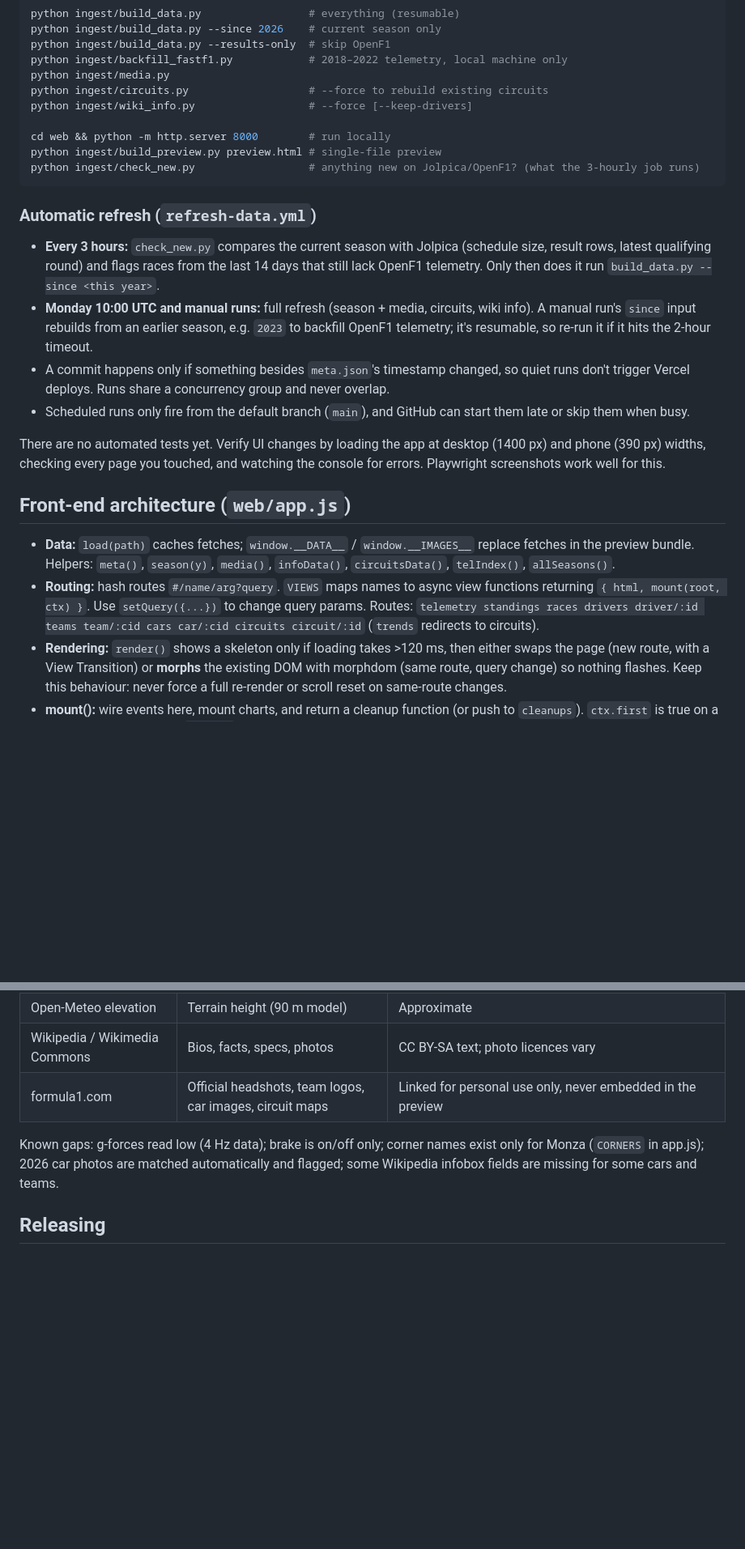
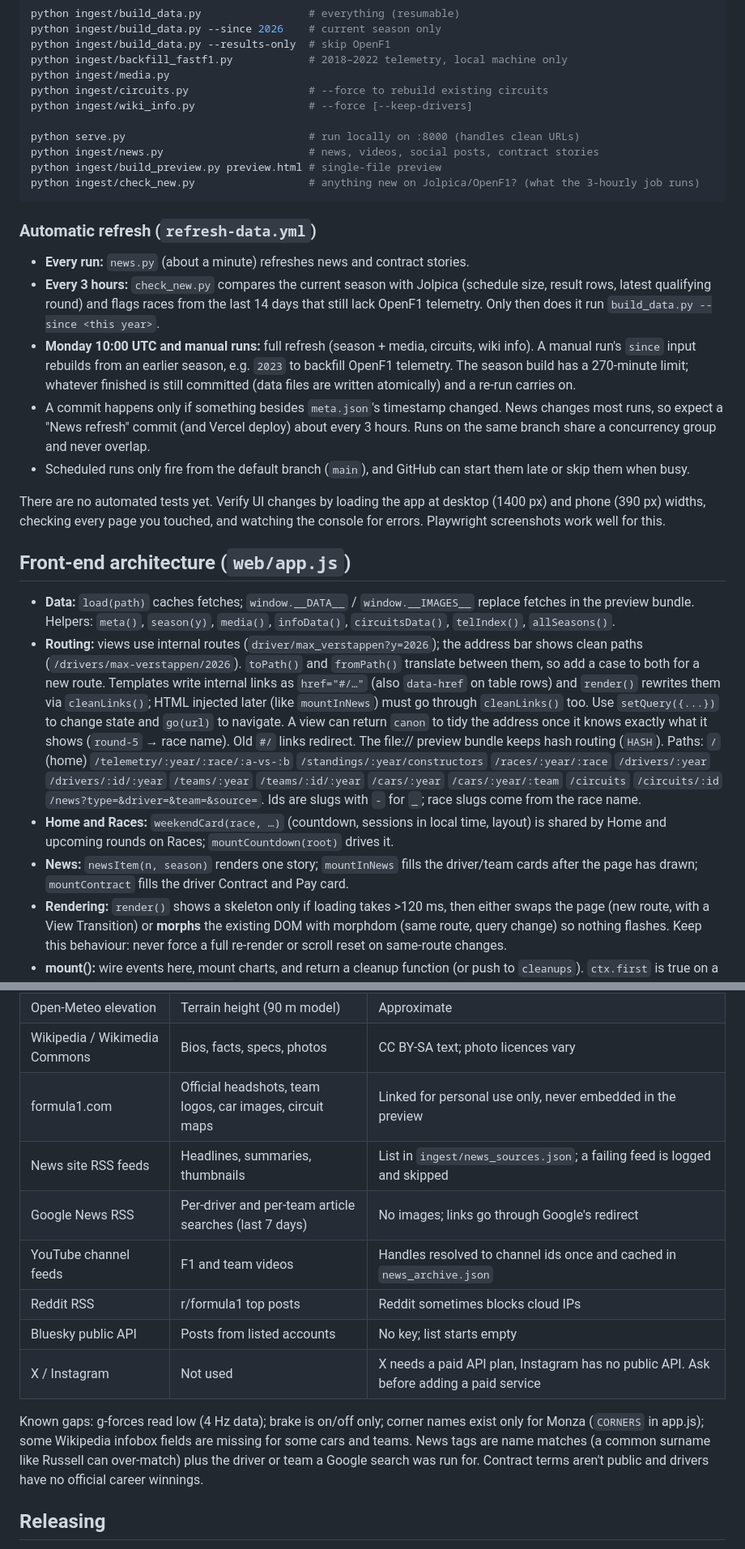
Before and after one commit to mattsinitiere/outlap, a Markdown page: AGENT.md, 2 parts joined by grey strips. Shown at 81% size. GitHub-like rendering; blank space fills up the shorter version.

````diff
--- a/AGENT.md
+++ b/AGENT.md
@@ -84,21 +95,25 @@ python ingest/media.py
 python ingest/circuits.py                   # --force to rebuild existing circuits
 python ingest/wiki_info.py                  # --force [--keep-drivers]
 
-cd web && python -m http.server 8000        # run locally
+python serve.py                             # run locally on :8000 (handles clean URLs)
+python ingest/news.py                       # news, videos, social posts, contract stories
 python ingest/build_preview.py preview.html # single-file preview
 python ingest/check_new.py                  # anything new on Jolpica/OpenF1? (what the 3-hourly job runs)
 ```
 
 ### Automatic refresh (`refresh-data.yml`)
 
+- **Every run:** `news.py` (about a minute) refreshes news and contract stories.
 - **Every 3 hours:** `check_new.py` compares the current season with Jolpica (schedule
   size, result rows, latest qualifying round) and flags races from the last 14 days that
   still lack OpenF1 telemetry. Only then does it run `build_data.py --since <this year>`.
 - **Monday 10:00 UTC and manual runs:** full refresh (season + media, circuits, wiki info).
   A manual run's `since` input rebuilds from an earlier season, e.g. `2023` to backfill
-  OpenF1 telemetry; it's resumable, so re-run it if it hits the 2-hour timeout.
-- A commit happens only if something besides `meta.json`'s timestamp changed, so quiet
-  runs don't trigger Vercel deploys. Runs share a concurrency group and never overlap.
+  OpenF1 telemetry. The season build has a 270-minute limit; whatever finished is still
+  committed (data files are written atomically) and a re-run carries on.
+- A commit happens only if something besides `meta.json`'s timestamp changed. News changes
+  most runs, so expect a "News refresh" commit (and Vercel deploy) about every 3 hours.
+  Runs on the same branch share a concurrency group and never overlap.
 - Scheduled runs only fire from the default branch (`main`), and GitHub can start
   them late or skip them when busy.
 
@@ -111,10 +126,22 @@ and watching the console for errors. Playwright screenshots work well for this.
 - **Data:** `load(path)` caches fetches; `window.__DATA__` / `window.__IMAGES__` replace
   fetches in the preview bundle. Helpers: `meta()`, `season(y)`, `media()`, `infoData()`,
   `circuitsData()`, `telIndex()`, `allSeasons()`.
-- **Routing:** hash routes `#/name/arg?query`. `VIEWS` maps names to async view functions
-  returning `{ html, mount(root, ctx) }`. Use `setQuery({...})` to change query params.
-  Routes: `telemetry standings races drivers driver/:id teams team/:cid cars car/:cid
-  circuits circuit/:id` (`trends` redirects to circuits).
+- **Routing:** views use internal routes (`driver/max_verstappen?y=2026`); the address bar
+  shows clean paths (`/drivers/max-verstappen/2026`). `toPath()` and `fromPath()` translate
+  between them, so add a case to both for a new route. Templates write internal links as
+  `href="#/…"` (also `data-href` on table rows) and `render()` rewrites them via
+  `cleanLinks()`; HTML injected later (like `mountInNews`) must go through `cleanLinks()` too.
+  Use `setQuery({...})` to change state and `go(url)` to navigate. A view can return
+  `canon` to tidy the address once it knows exactly what it shows (`round-5` → race name).
+  Old `#/` links redirect. The file:// preview bundle keeps hash routing (`HASH`).
+  Paths: `/` (home) `/telemetry/:year/:race/:a-vs-:b` `/standings/:year/constructors`
+  `/races/:year/:race` `/drivers/:year` `/drivers/:id/:year` `/teams/:year` `/teams/:id/:year`
+  `/cars/:year` `/cars/:year/:team` `/circuits` `/circuits/:id` `/news?type=&driver=&team=&source=`.
+  Ids are slugs with `-` for `_`; race slugs come from the race name.
+- **Home and Races:** `weekendCard(race, …)` (countdown, sessions in local time, layout) is
+  shared by Home and upcoming rounds on Races; `mountCountdown(root)` drives it.
+- **News:** `newsItem(n, season)` renders one story; `mountInNews` fills the driver/team
+  cards after the page has drawn; `mountContract` fills the driver Contract and Pay card.
 - **Rendering:** `render()` shows a skeleton only if loading takes >120 ms, then either
   swaps the page (new route, with a View Transition) or **morphs** the existing DOM with
   morphdom (same route, query change) so nothing flashes. Keep this behaviour: never
@@ -201,10 +232,18 @@ file for the selector first. Consolidating the layers is a welcome cleanup.
 | Open-Meteo elevation | Terrain height (90 m model) | Approximate |
 | Wikipedia / Wikimedia Commons | Bios, facts, specs, photos | CC BY-SA text; photo licences vary |
 | formula1.com | Official headshots, team logos, car images, circuit maps | Linked for personal use only, never embedded in the preview |
+| News site RSS feeds | Headlines, summaries, thumbnails | List in `ingest/news_sources.json`; a failing feed is logged and skipped |
+| Google News RSS | Per-driver and per-team article searches (last 7 days) | No images; links go through Google's redirect |
+| YouTube channel feeds | F1 and team videos | Handles resolved to channel ids once and cached in `news_archive.json` |
+| Reddit RSS | r/formula1 top posts | Reddit sometimes blocks cloud IPs |
+| Bluesky public API | Posts from listed accounts | No key; list starts empty |
+| X / Instagram | Not used | X needs a paid API plan, Instagram has no public API. Ask before adding a paid service |
 
 Known gaps: g-forces read low (4 Hz data); brake is on/off only; corner names exist
-only for Monza (`CORNERS` in app.js); 2026 car photos are matched automatically
-and flagged; some Wikipedia infobox fields are missing for some cars and teams.
+only for Monza (`CORNERS` in app.js); some Wikipedia infobox fields are missing for
+some cars and teams. News tags are name matches (a common surname like Russell can
+over-match) plus the driver or team a Google search was run for. Contract terms
+aren't public and drivers have no official career winnings.
 
 ## Releasing
 
````
Also changed, not shown: other parts of AGENT.md (+24 -9 lines), README.md (+29 -9 lines).
